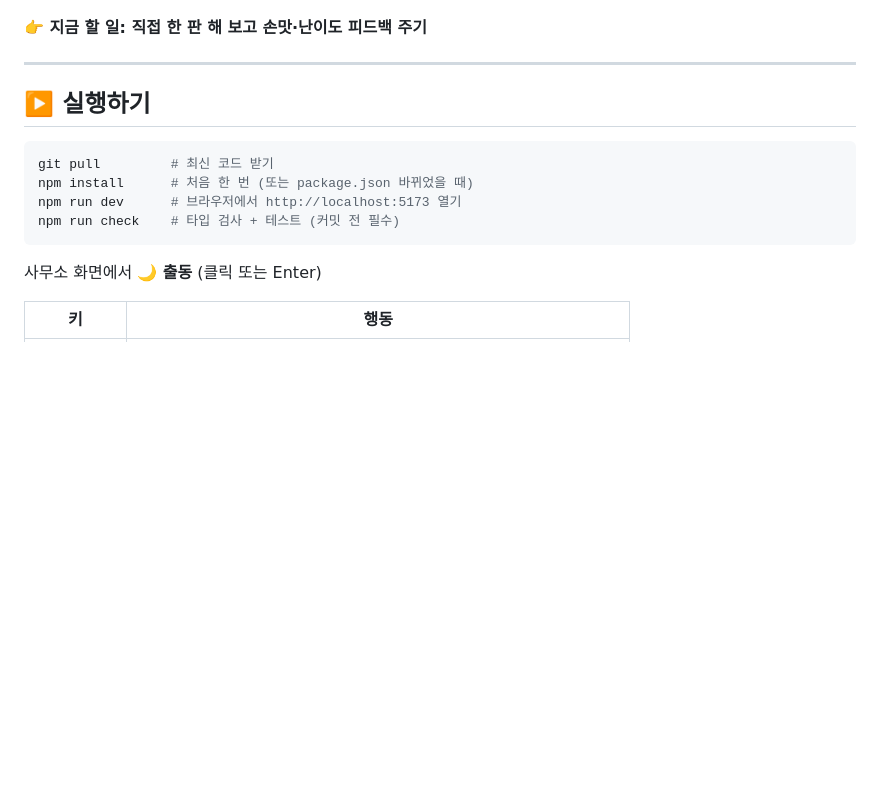
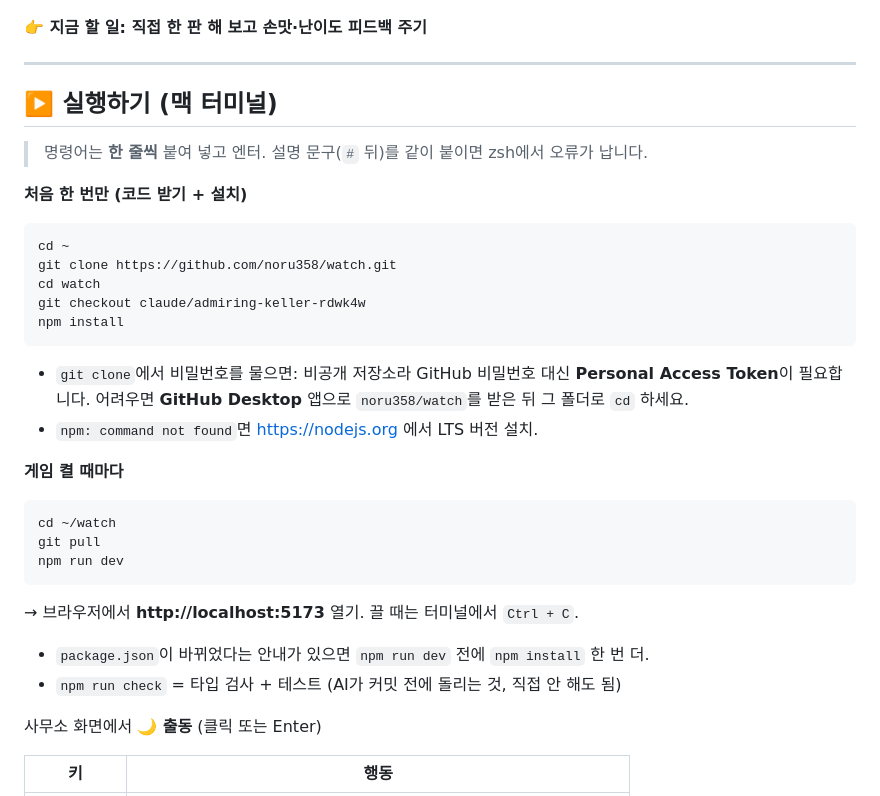
Before and after one commit to noru358/watch, a Markdown page: GUIDE.md, the part around the change. Drawn GitHub-style; blank space fills up the shorter version.

Commit message:
docs: GUIDE first-time setup and run steps for macOS zsh
Co-Authored-By: Claude Opus 5.5 <noreply@anthropic.com>
Claude-Session: https://claude.ai/code/session_014BYZNRo4yeD9gUjFc8b4p2

````diff
--- a/GUIDE.md
+++ b/GUIDE.md
@@ -20,14 +20,30 @@
 
 ---
 
-## ▶️ 실행하기
+## ▶️ 실행하기 (맥 터미널)
 
-```bash
-git pull         # 최신 코드 받기
-npm install      # 처음 한 번 (또는 package.json 바뀌었을 때)
-npm run dev      # 브라우저에서 http://localhost:5173 열기
-npm run check    # 타입 검사 + 테스트 (커밋 전 필수)
+> 명령어는 **한 줄씩** 붙여 넣고 엔터. 설명 문구(`#` 뒤)를 같이 붙이면 zsh에서 오류가 납니다.
+
+**처음 한 번만 (코드 받기 + 설치)**
 ```
+cd ~
+git clone https://github.com/noru358/watch.git
+cd watch
+git checkout claude/admiring-keller-rdwk4w
+npm install
+```
+- `git clone`에서 비밀번호를 물으면: 비공개 저장소라 GitHub 비밀번호 대신 **Personal Access Token**이 필요합니다. 어려우면 **GitHub Desktop** 앱으로 `noru358/watch`를 받은 뒤 그 폴더로 `cd` 하세요.
+- `npm: command not found`면 https://nodejs.org 에서 LTS 버전 설치.
+
+**게임 켤 때마다**
+```
+cd ~/watch
+git pull
+npm run dev
+```
+→ 브라우저에서 **http://localhost:5173** 열기. 끌 때는 터미널에서 `Ctrl + C`.
+- `package.json`이 바뀌었다는 안내가 있으면 `npm run dev` 전에 `npm install` 한 번 더.
+- `npm run check` = 타입 검사 + 테스트 (AI가 커밋 전에 돌리는 것, 직접 안 해도 됨)
 
 사무소 화면에서 **🌙 출동** (클릭 또는 Enter)
 
````
